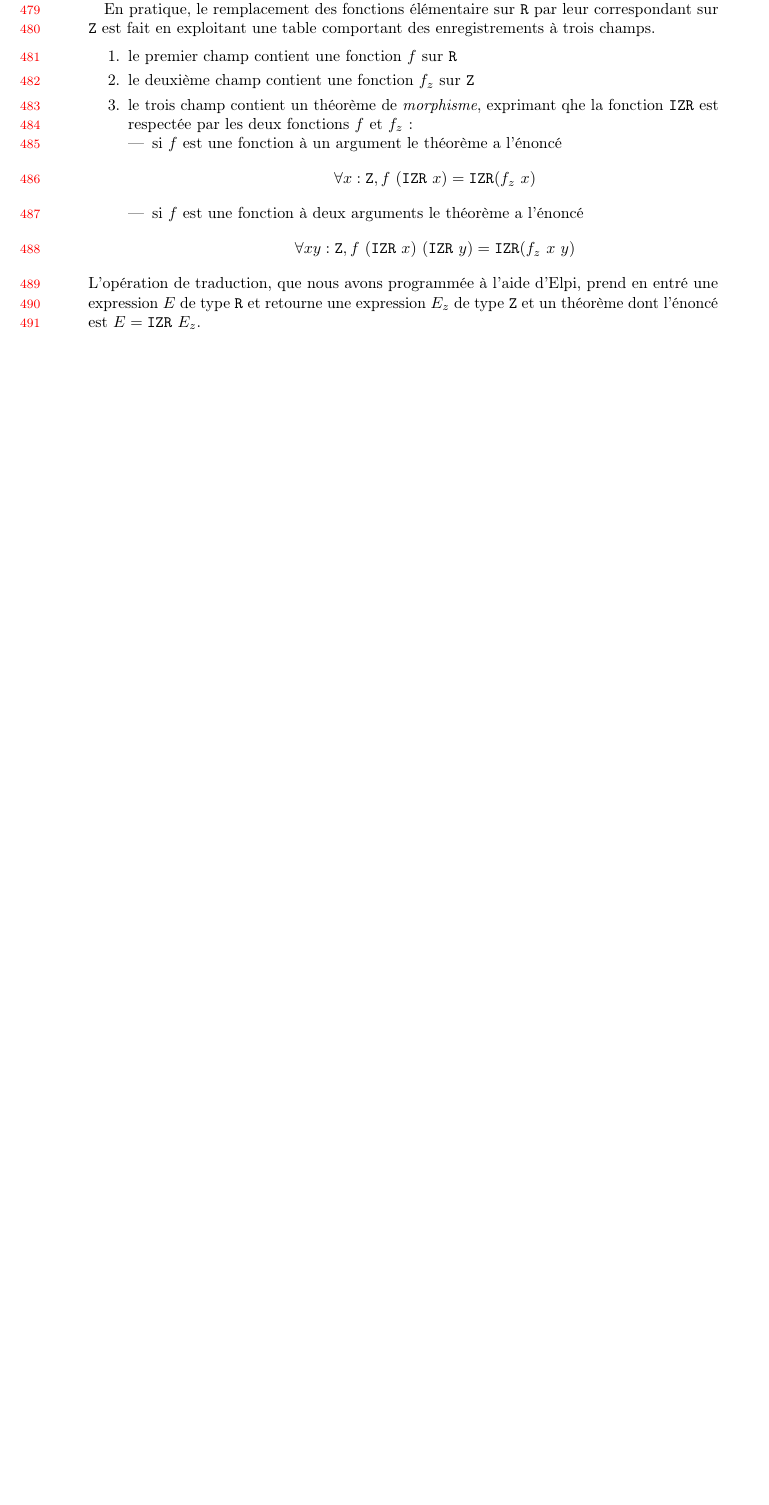
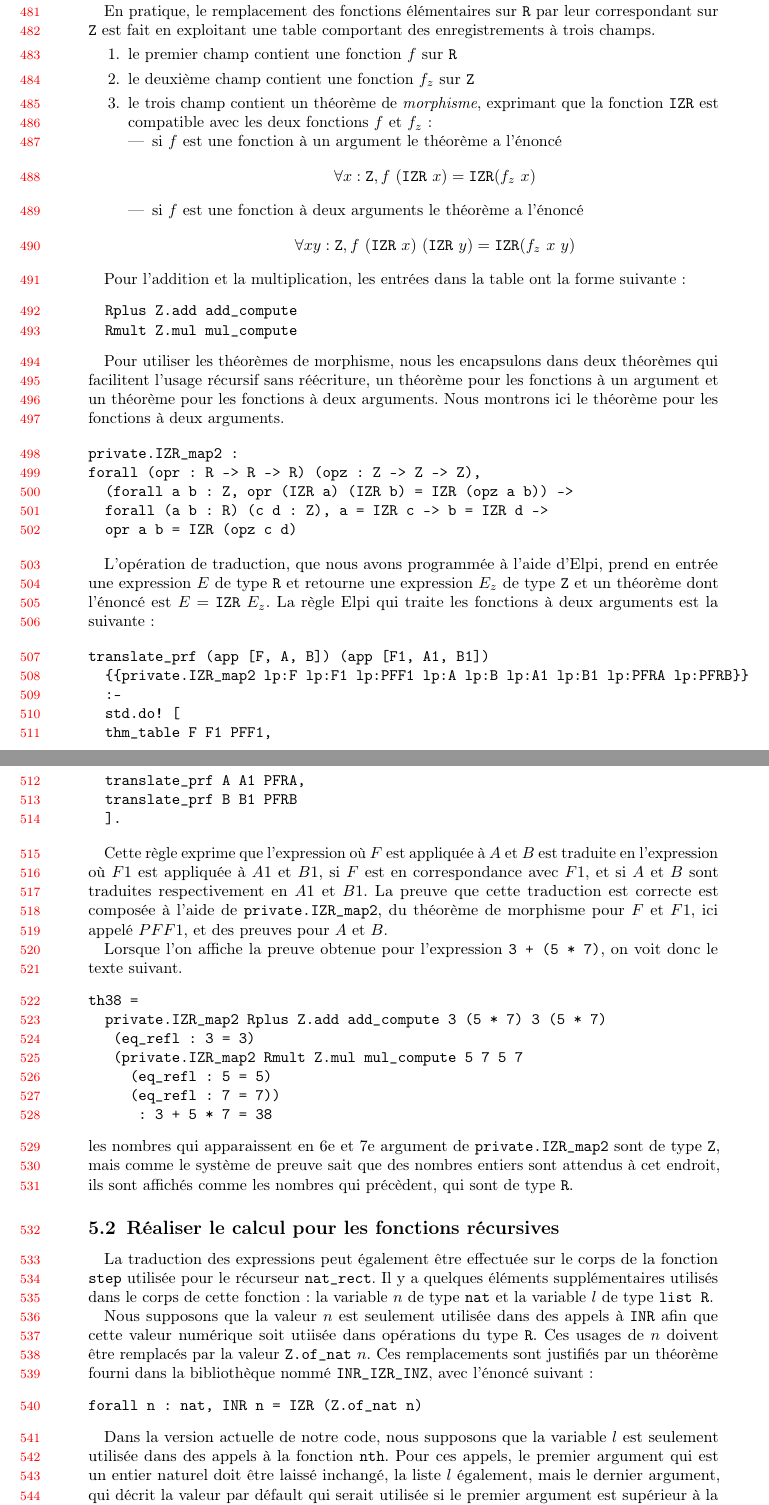
Before and after one commit to ybertot/one_num_type, a LaTeX document (documents/jfla_submission/jfla25.tex): part of page 11 of 13 before the commit and two parts of pages 11 and 12 of 15 after it, the two joined at a grey line, cut so that both start at the same text, the shorter picture padded with empty space. Compiled offline with pdfLaTeX.

Commit message:
checkpoint

```diff
--- a/documents/jfla_submission/jfla25.tex
+++ b/documents/jfla_submission/jfla25.tex
@@ -756,4 +756,3 @@ Cette réduction retourne une constante entière \(z\) et le résultat
 affiché est le nombre réel \texttt{IZR \(z\)}, mais en accord avec le
 système de coercion implicite, le symbole \texttt{IZR} n'est pas affiché.
 
-En pratique, le remplacement des fonctions élémentaire sur \texttt{R} par
@@ -760,11 +762,13 @@ En pratique, le remplacement des fonctions élémentaire sur \texttt{R} par
+\(\texttt{IZR}~v = \texttt{IZR}~v\).
+
+En pratique, le remplacement des fonctions élémentaires sur \texttt{R} par
 leur correspondant sur \texttt{Z} est fait en exploitant une table
 comportant des enregistrements à trois champs.
-
 \begin{enumerate}
 \item le premier champ contient une fonction \(f\) sur \texttt{R}
 \item le deuxième champ contient une fonction \(f_z\) sur \texttt{Z}
 \item le trois champ contient un théorème de {\em morphisme},
-  exprimant qhe la fonction \texttt{IZR} est respectée par les deux
+  exprimant que la fonction \texttt{IZR} est compatible avec les deux
   fonctions \(f\) et \(f_z\):
 \begin{itemize}
 \item si \(f\) est une fonction à un argument le théorème a l'énoncé
@@ -773,7 +777,89 @@ comportant des enregistrements à trois champs.
 \[\forall x y : \texttt{Z}, f~(\texttt{IZR}~x)~(\texttt{IZR}~y)=\texttt{IZR}(f_z~x~y)\]
 \end{itemize}
 \end{enumerate}
+
+Pour l'addition et la multiplication, les entrées dans la table ont
+ la forme suivante:
+\begin{verbatim}
+  Rplus Z.add add_compute
+  Rmult Z.mul mul_compute
+\end{verbatim}
+
+Pour utiliser les théorèmes de morphisme, nous les encapsulons dans deux
+théorèmes qui facilitent l'usage récursif sans réécriture, un théorème
+pour les fonctions à un argument et un théorème pour les fonctions à deux
+arguments.  Nous montrons ici le théorème pour les fonctions à deux arguments.
+
+\begin{verbatim}
+private.IZR_map2 :
+forall (opr : R -> R -> R) (opz : Z -> Z -> Z),
+  (forall a b : Z, opr (IZR a) (IZR b) = IZR (opz a b)) ->
+  forall (a b : R) (c d : Z), a = IZR c -> b = IZR d ->
+  opr a b = IZR (opz c d)
+\end{verbatim}
+
 L'opération de traduction, que nous avons programmée à l'aide d'Elpi,
-prend en entré une expression \(E\) de type \texttt{R} et retourne une
+prend en entrée une expression \(E\) de type \texttt{R} et retourne une
 expression \(E_z\) de type \texttt{Z} et un théorème dont l'énoncé est
-\(E = \texttt{IZR}~E_z\).
+\(E = \texttt{IZR}~E_z\).  La règle Elpi qui traite les fonctions à deux
+arguments est la suivante:
+
+\begin{verbatim}
+translate_prf (app [F, A, B]) (app [F1, A1, B1])
+  {{private.IZR_map2 lp:F lp:F1 lp:PFF1 lp:A lp:B lp:A1 lp:B1 lp:PFRA lp:PFRB}}
+  :-
+  std.do! [
+  thm_table F F1 PFF1,
+  translate_prf A A1 PFRA,
+  translate_prf B B1 PFRB
+  ].
+\end{verbatim}
+
+Cette règle exprime que l'expression où \(F\) est appliquée à \(A\) et
+\(B\) est traduite en l'expression où \(F1\) est appliquée à \(A1\) et
+\(B1\), si \(F\) est en correspondance avec \(F1\), et si \(A\) et
+\(B\) sont traduites respectivement en \(A1\) et \(B1\).  La preuve
+que cette traduction est correcte est composée à l'aide de
+ \texttt{private.IZR\_map2}, du théorème de morphisme pour \(F\) et \(F1\),
+ici appelé \(PFF1\), et des preuves pour \(A\) et \(B\).
+
+Lorsque l'on affiche la preuve obtenue pour l'expression \texttt{3 + (5 *
+  7)}, on voit donc le texte suivant.
+\begin{verbatim}
+th38 =
+  private.IZR_map2 Rplus Z.add add_compute 3 (5 * 7) 3 (5 * 7)
+   (eq_refl : 3 = 3)
+   (private.IZR_map2 Rmult Z.mul mul_compute 5 7 5 7
+     (eq_refl : 5 = 5)
+     (eq_refl : 7 = 7))
+      : 3 + 5 * 7 = 38
+\end{verbatim}
+les nombres qui apparaissent en 6e et 7e argument de
+\texttt{private.IZR\_map2} sont de type \texttt{Z}, mais comme le système de
+preuve sait que des nombres entiers sont attendus à cet endroit, ils
+sont affichés comme les nombres qui précèdent, qui sont de type
+\texttt{R}.
+
+\subsection{Réaliser le calcul pour les fonctions récursives}
+La traduction des expressions peut également être effectuée sur le
+corps de la fonction \texttt{step} utilisée pour le récurseur
+\texttt{nat\_rect}.  Il y a quelques éléments supplémentaires utilisés
+dans le corps de cette fonction: la variable \(n\) de type \texttt{nat}
+et la variable \(l\) de type \texttt{list R}.
+
+Nous supposons que la valeur \(n\) est seulement utilisée dans des
+appels à \texttt{INR} afin que cette valeur numérique soit utiisée dans
+opérations du type \texttt{R}.  Ces usages de \(n\) doivent être
+remplacés par la valeur \(\texttt{Z.of\_nat}~n\).  Ces remplacements sont
+justifiés par un théorème fourni dans la bibliothèque nommé
+\texttt{INR\_IZR\_INZ}, avec l'énoncé suivant:
+\begin{verbatim}
+forall n : nat, INR n = IZR (Z.of_nat n)
+\end{verbatim}
+
+Dans la version actuelle de notre code, nous supposons que la variable \(l\) est
+seulement utilisée dans des appels à la fonction \texttt{nth}.  Pour ces
+appels, le premier argument qui est un entier naturel doit être laissé
+inchangé, la liste \(l\) également, mais le dernier argument, qui
+décrit la valeur par défault qui serait utilisée si le premier
+argument est supérieur à la longueur de la liste, doit être remplacé
```
Also changed, not shown: documents/jfla_submission/jfla25.tex (73 more changed lines).
